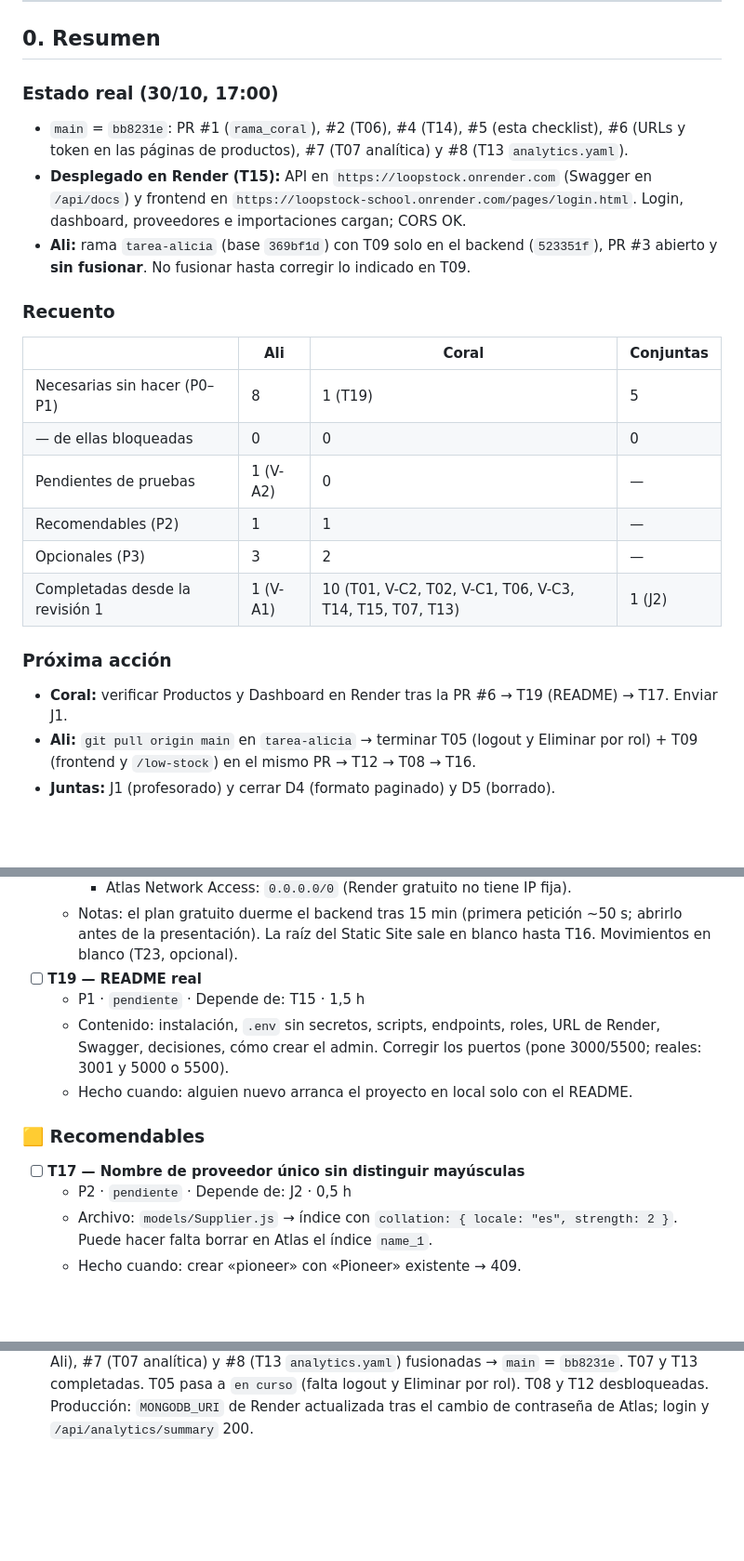
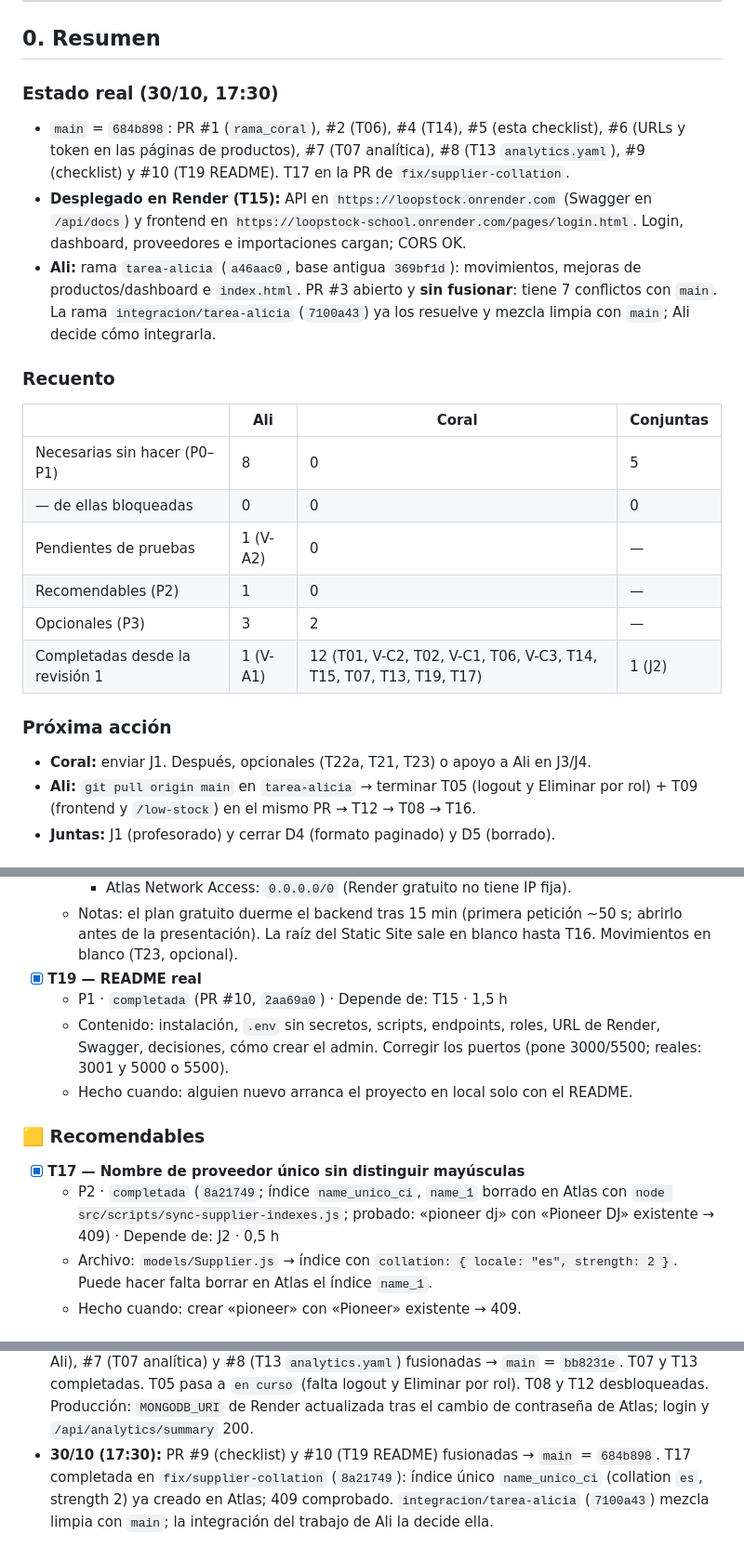
Before and after one commit to aliciaperez01/LOOPSTOCK, a Markdown page: CHECKLIST_TRABAJO.md, 3 parts joined by grey strips. Shown at 93% size. Drawn GitHub-style; blank space fills up the shorter version.

Commit message:
docs(checklist): mark T17 and T19 done, update Ali status

```diff
--- a/CHECKLIST_TRABAJO.md
+++ b/CHECKLIST_TRABAJO.md
@@ -13,23 +13,23 @@
 
 ## 0. Resumen
 
-### Estado real (30/10, 17:00)
-- `main` = `bb8231e`: PR #1 (`rama_coral`), #2 (T06), #4 (T14), #5 (esta checklist), #6 (URLs y token en las páginas de productos), #7 (T07 analítica) y #8 (T13 `analytics.yaml`).
+### Estado real (30/10, 17:30)
+- `main` = `684b898`: PR #1 (`rama_coral`), #2 (T06), #4 (T14), #5 (esta checklist), #6 (URLs y token en las páginas de productos), #7 (T07 analítica), #8 (T13 `analytics.yaml`), #9 (checklist) y #10 (T19 README). T17 en la PR de `fix/supplier-collation`.
 - **Desplegado en Render (T15):** API en `https://loopstock.onrender.com` (Swagger en `/api/docs`) y frontend en `https://loopstock-school.onrender.com/pages/login.html`. Login, dashboard, proveedores e importaciones cargan; CORS OK.
-- **Ali:** rama `tarea-alicia` (base `369bf1d`) con T09 solo en el backend (`523351f`), PR #3 abierto y **sin fusionar**. No fusionar hasta corregir lo indicado en T09.
+- **Ali:** rama `tarea-alicia` (`a46aac0`, base antigua `369bf1d`): movimientos, mejoras de productos/dashboard e `index.html`. PR #3 abierto y **sin fusionar**: tiene 7 conflictos con `main`. La rama `integracion/tarea-alicia` (`7100a43`) ya los resuelve y mezcla limpia con `main`; Ali decide cómo integrarla.
 
 ### Recuento
 | | Ali | Coral | Conjuntas |
 |---|---|---|---|
-| Necesarias sin hacer (P0–P1) | 8 | 1 (T19) | 5 |
+| Necesarias sin hacer (P0–P1) | 8 | 0 | 5 |
 | — de ellas bloqueadas | 0 | 0 | 0 |
 | Pendientes de pruebas | 1 (V-A2) | 0 | — |
-| Recomendables (P2) | 1 | 1 | — |
+| Recomendables (P2) | 1 | 0 | — |
 | Opcionales (P3) | 3 | 2 | — |
-| Completadas desde la revisión 1 | 1 (V-A1) | 10 (T01, V-C2, T02, V-C1, T06, V-C3, T14, T15, T07, T13) | 1 (J2) |
+| Completadas desde la revisión 1 | 1 (V-A1) | 12 (T01, V-C2, T02, V-C1, T06, V-C3, T14, T15, T07, T13, T19, T17) | 1 (J2) |
 
 ### Próxima acción
-- **Coral:** verificar Productos y Dashboard en Render tras la PR #6 → T19 (README) → T17. Enviar J1.
+- **Coral:** enviar J1. Después, opcionales (T22a, T21, T23) o apoyo a Ali en J3/J4.
 - **Ali:** `git pull origin main` en `tarea-alicia` → terminar T05 (logout y Eliminar por rol) + T09 (frontend y `/low-stock`) en el mismo PR → T12 → T08 → T16.
 - **Juntas:** J1 (profesorado) y cerrar D4 (formato paginado) y D5 (borrado).
 
@@ -198,14 +198,14 @@ Decisiones técnicas ya cerradas (D1–D13 de `continuidad-loopstock.md`) siguen
     - `FRONTEND_URL` (backend) = `https://loopstock-school.onrender.com,http://localhost:5500,http://127.0.0.1:5500`.
     - Atlas Network Access: `0.0.0.0/0` (Render gratuito no tiene IP fija).
   - Notas: el plan gratuito duerme el backend tras 15 min (primera petición ~50 s; abrirlo antes de la presentación). La raíz del Static Site sale en blanco hasta T16. Movimientos en blanco (T23, opcional).
-- [ ] **T19 — README real**
-  - P1 · `pendiente` · Depende de: T15 · 1,5 h
+- [x] **T19 — README real**
+  - P1 · `completada` (PR #10, `2aa69a0`) · Depende de: T15 · 1,5 h
   - Contenido: instalación, `.env` sin secretos, scripts, endpoints, roles, URL de Render, Swagger, decisiones, cómo crear el admin. Corregir los puertos (pone 3000/5500; reales: 3001 y 5000 o 5500).
   - Hecho cuando: alguien nuevo arranca el proyecto en local solo con el README.
 
 ### 🟨 Recomendables
-- [ ] **T17 — Nombre de proveedor único sin distinguir mayúsculas**
-  - P2 · `pendiente` · Depende de: J2 · 0,5 h
+- [x] **T17 — Nombre de proveedor único sin distinguir mayúsculas**
+  - P2 · `completada` (`8a21749`; índice `name_unico_ci`, `name_1` borrado en Atlas con `node src/scripts/sync-supplier-indexes.js`; probado: «pioneer dj» con «Pioneer DJ» existente → 409) · Depende de: J2 · 0,5 h
   - Archivo: `models/Supplier.js` → índice con `collation: { locale: "es", strength: 2 }`. Puede hacer falta borrar en Atlas el índice `name_1`.
   - Hecho cuando: crear «pioneer» con «Pioneer» existente → 409.
 
@@ -309,3 +309,4 @@ J2 (primer merge) · D3/T10 (relación con proveedores) · D4/T09 + T07 (formato
 - **29/10 (14:00):** criterio de J2 y V-A1 cambiado para que se pueda comprobar en GitHub sin preguntar a Ali. Estado en GitHub: `rama_alicia` sin cambios desde el 25/10; Ali aún no ha subido una rama desde `main`.
 - **29/10 (19:05):** PR #2 (T06) y PR #4 (T14) fusionados en `main` (`689b4ba`). T15 completada: backend y frontend en Render, login y páginas de Coral OK. V-A1 y J2 cerradas (Ali subió `tarea-alicia`). Revisión de la paginación de Ali (`523351f`, PR #3 sin fusionar): 5 puntos pendientes en T09.
 - **30/10 (17:00):** PR #5 (checklist), #6 (`fix/frontend-api-url`: URLs y token en las páginas de Ali), #7 (T07 analítica) y #8 (T13 `analytics.yaml`) fusionadas → `main` = `bb8231e`. T07 y T13 completadas. T05 pasa a `en curso` (falta logout y Eliminar por rol). T08 y T12 desbloqueadas. Producción: `MONGODB_URI` de Render actualizada tras el cambio de contraseña de Atlas; login y `/api/analytics/summary` 200.
+- **30/10 (17:30):** PR #9 (checklist) y #10 (T19 README) fusionadas → `main` = `684b898`. T17 completada en `fix/supplier-collation` (`8a21749`): índice único `name_unico_ci` (collation `es`, strength 2) ya creado en Atlas; 409 comprobado. `integracion/tarea-alicia` (`7100a43`) mezcla limpia con `main`; la integración del trabajo de Ali la decide ella.
```
